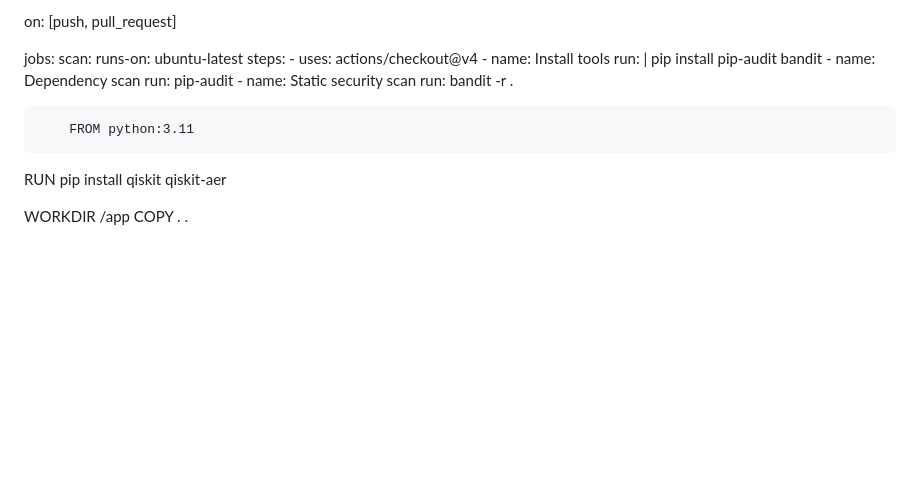
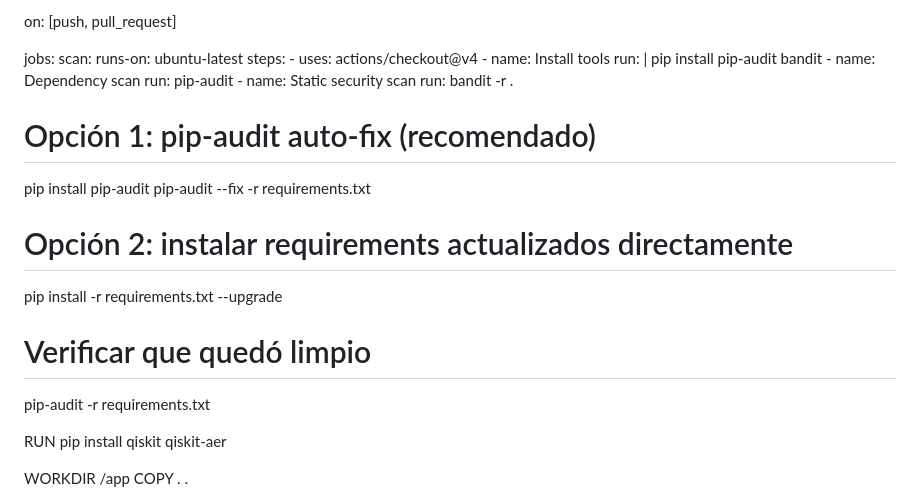
Before and after one commit to GioCorpus/QuantumEnergyOS, a Markdown page: SECURITY.md, the part around the change. GitHub-like rendering; blank space fills up the shorter version.

Commit message:
Update SECURITY.md
Signed-off-by: GioCorpus <57037760+GioCorpus@users.noreply.github.com>

```diff
--- a/SECURITY.md
+++ b/SECURITY.md
@@ -47,8 +47,15 @@ jobs:
         run: pip-audit
       - name: Static security scan
         run: bandit -r .
+# Opción 1: pip-audit auto-fix (recomendado)
+pip install pip-audit
+pip-audit --fix -r requirements.txt
 
-        FROM python:3.11
+# Opción 2: instalar requirements actualizados directamente
+pip install -r requirements.txt --upgrade
+
+# Verificar que quedó limpio
+pip-audit -r requirements.txt
 
 RUN pip install qiskit qiskit-aer
 
```
